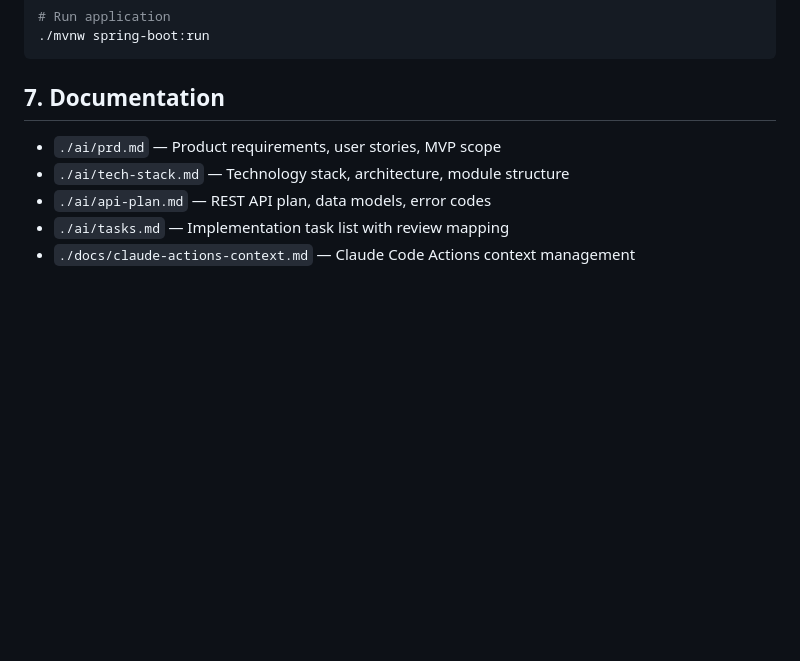
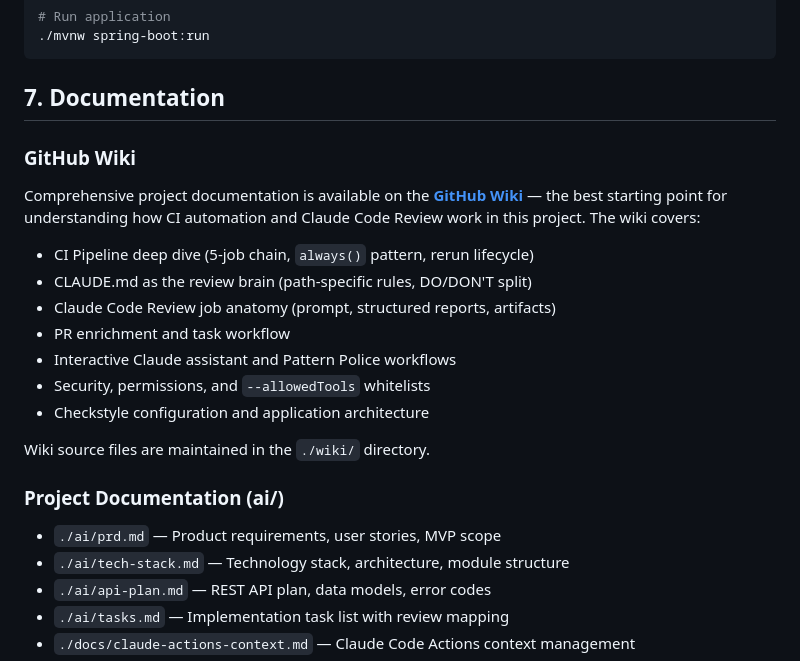
Before and after one commit to kojder/bill-manager-actions, a Markdown page: README.md, the part around the change. Drawn GitHub-style; blank space fills up the shorter version.

```diff
--- a/README.md
+++ b/README.md
@@ -146,6 +146,22 @@ Path-specific review rules are defined in `CLAUDE.md` under "Path-Specific Revie
 
 ## 7. Documentation
 
+### GitHub Wiki
+
+Comprehensive project documentation is available on the **[GitHub Wiki](https://github.com/kojder/bill-manager-actions/wiki)** — the best starting point for understanding how CI automation and Claude Code Review work in this project. The wiki covers:
+
+- CI Pipeline deep dive (5-job chain, `always()` pattern, rerun lifecycle)
+- CLAUDE.md as the review brain (path-specific rules, DO/DON'T split)
+- Claude Code Review job anatomy (prompt, structured reports, artifacts)
+- PR enrichment and task workflow
+- Interactive Claude assistant and Pattern Police workflows
+- Security, permissions, and `--allowedTools` whitelists
+- Checkstyle configuration and application architecture
+
+Wiki source files are maintained in the `./wiki/` directory.
+
+### Project Documentation (ai/)
+
 - `./ai/prd.md` — Product requirements, user stories, MVP scope
 - `./ai/tech-stack.md` — Technology stack, architecture, module structure
 - `./ai/api-plan.md` — REST API plan, data models, error codes
```
Also changed, not shown: CLAUDE.md (+29 -1 lines).
